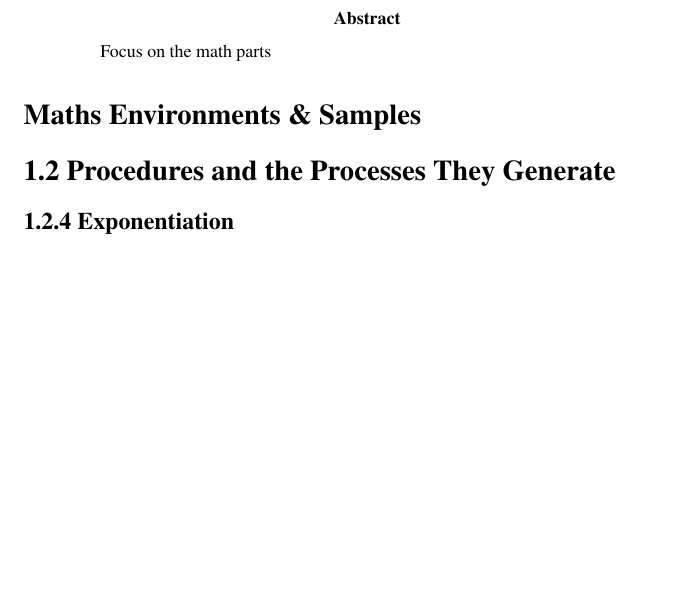
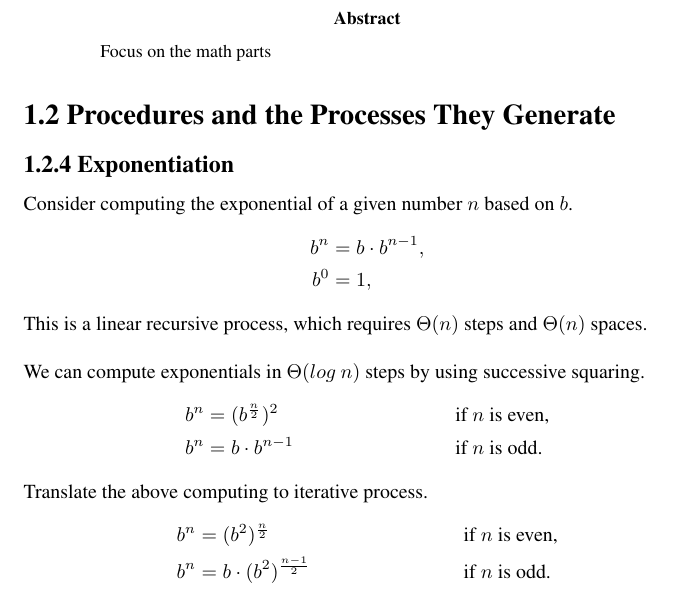
Before and after one commit to junjiemars/sicp, a LaTeX paper (notes.tex): part of the page, cut so that both start at the same text, the shorter picture padded with empty space. Compiled offline with pdfLaTeX.

Commit message:
exponential formula => recursive/iterative processes

```diff
--- a/notes.tex
+++ b/notes.tex
@@ -3,6 +3,7 @@
 \documentclass{article}
 
 \usepackage{times}
+\usepackage{amsmath}
 
 \begin{document}
 
@@ -16,12 +17,27 @@
 Focus on the math parts
 \end{abstract}
 
-\section*{Maths Environments \& Samples}
-
 
 \section*{1.2 Procedures and the Processes They Generate}
 
 \subsection*{1.2.4 Exponentiation}
+Consider computing the exponential of a given number $n$ based on $b$.
+\begin{align*}
+b^n &= b \cdot b^{n-1},\\
+b^0 &= 1,
+\end{align*}
+This is a linear recursive process, which requires $\Theta(n)$ steps and $\Theta(n)$ spaces.\\
+\\
+We can compute exponentials in $\Theta(log\: n)$ steps by using successive squaring.
+\begin{align*}
+b^n &= (b^{\frac{n}{2}})^2 && \text{if } n \text{ is even,}\\
+b^n &= b \cdot b^{n-1} && \text{if } n \text{ is odd.}
+\end{align*}
+Translate the above computing to iterative process.
+\begin{align*}
+b^n &= (b^2)^{\frac{n}{2}} && \text{if } n \text{ is even,}\\
+b^n &= b \cdot (b^2)^{\frac{n-1}{2}} && \text{if } n \text{ is odd.}
+\end{align*}
 
 
 \end{document}
```
